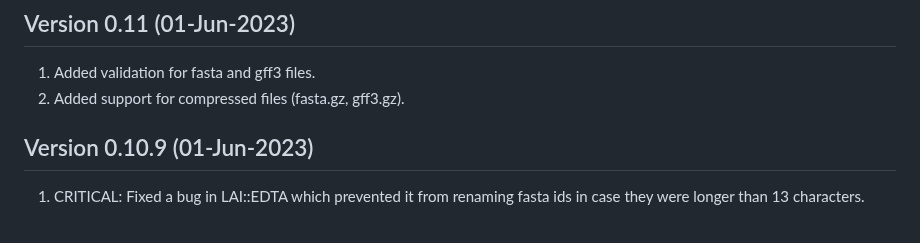
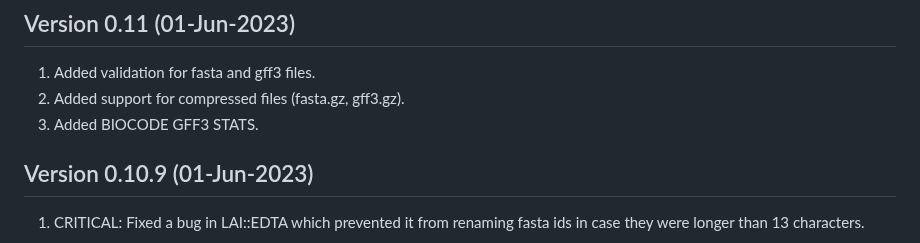
Before and after one commit to Plant-Food-Research-Open/assemblyqc, a Markdown page: CHANGELOG.md, the part around the change. Drawn GitHub-style.

Commit message:
Updated change log

```diff
--- a/CHANGELOG.md
+++ b/CHANGELOG.md
@@ -4,6 +4,7 @@
 
 1. Added validation for fasta and gff3 files.
 2. Added support for compressed files (fasta.gz, gff3.gz).
+3. Added BIOCODE GFF3 STATS.
 
 ## Version 0.10.9 (01-Jun-2023)
 
```
